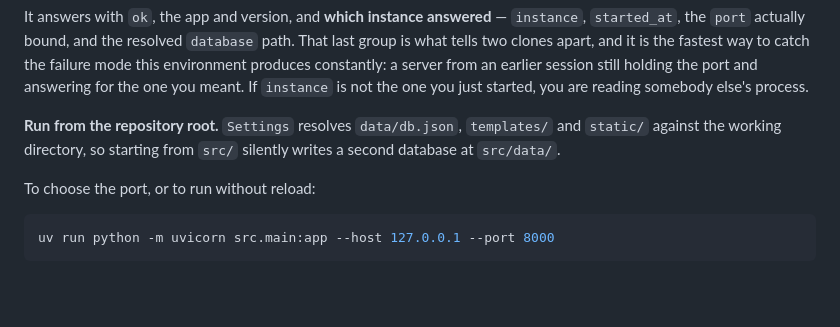
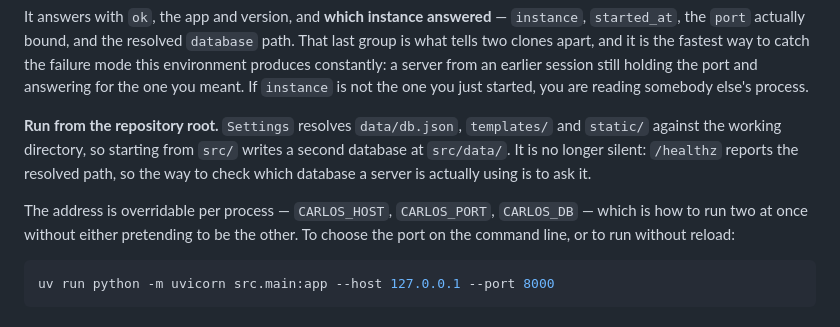
Before and after one commit to quaternionmedia/carlos, a Markdown page: AGENTS.md, the part around the change. Rendered like a GitHub page; blank space fills up the shorter version.

Commit message:
Say how to tell two servers apart, now that they can be
Two small doc corrections that the wired-up endpoint earns.

The warning about starting from `src/` said a second database appears
"silently". It does not any more - `/healthz` reports the resolved path, so the
way to find out which database a server is using is to ask it. A warning whose
remedy has arrived should say so.

And the environment overrides are named where somebody reaching for them would
look: running two Carlos servers at once without either pretending to be the
other is what `CARLOS_HOST`, `CARLOS_PORT` and `CARLOS_DB` are for.

Also swept: every relative link in every markdown file resolves, every file path
named in prose exists, and every command the docs tell a reader to run was run.

````diff
--- a/AGENTS.md
+++ b/AGENTS.md
@@ -239,9 +239,13 @@ somebody else's process.
 
 **Run from the repository root.** `Settings` resolves `data/db.json`,
 `templates/` and `static/` against the working directory, so starting from
-`src/` silently writes a second database at `src/data/`.
+`src/` writes a second database at `src/data/`. It is no longer silent:
+`/healthz` reports the resolved path, so the way to check which database a
+server is actually using is to ask it.
 
-To choose the port, or to run without reload:
+The address is overridable per process — `CARLOS_HOST`, `CARLOS_PORT`,
+`CARLOS_DB` — which is how to run two at once without either pretending to be
+the other. To choose the port on the command line, or to run without reload:
 
 ```sh
 uv run python -m uvicorn src.main:app --host 127.0.0.1 --port 8000
````
